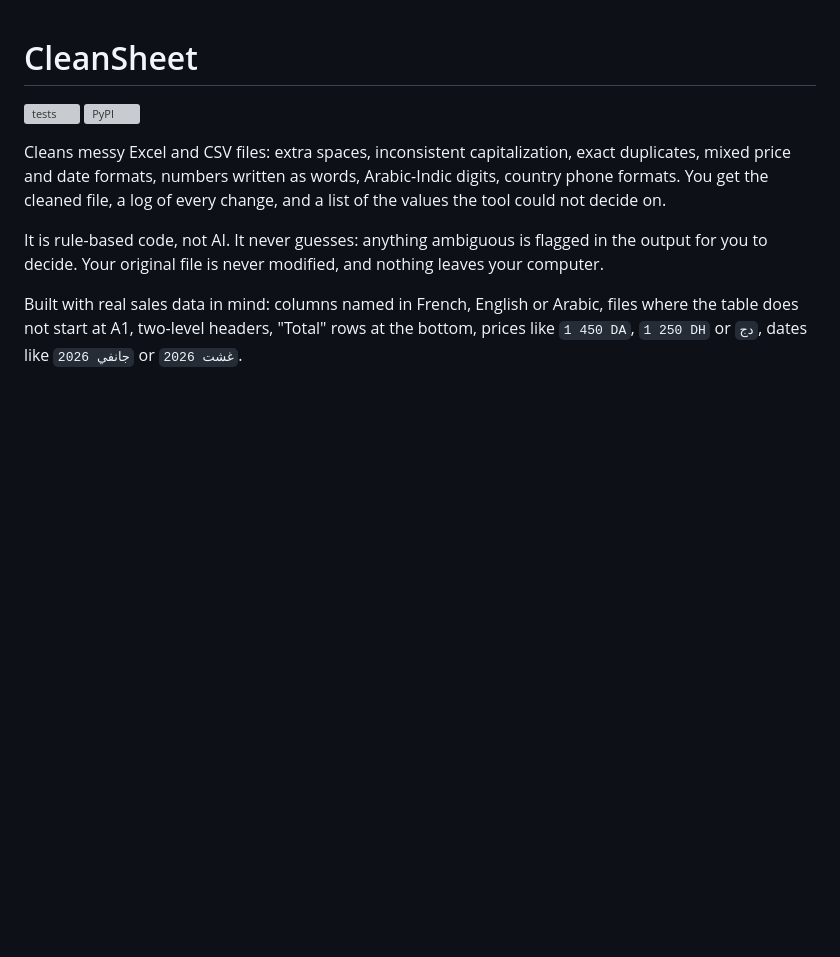
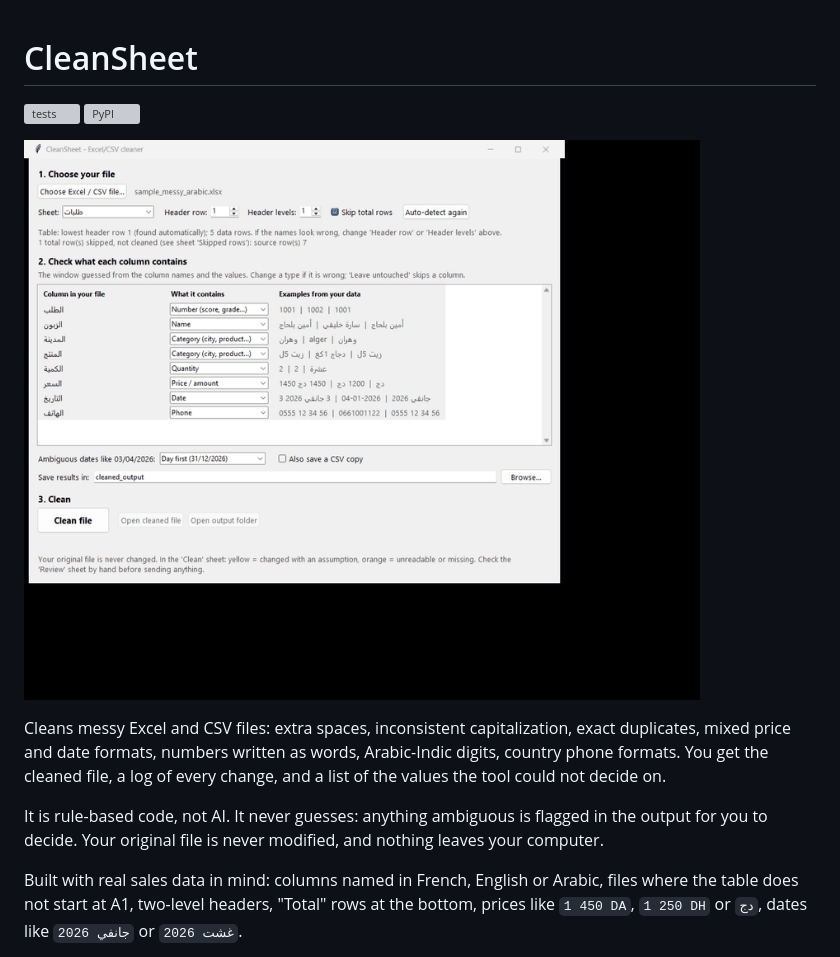
Before and after one commit to aimenachraff-jpg/CleanSheet, a Markdown page: README.md, the part around the change. Rendered like a GitHub page; pictures changed too: demo.gif (added); blank space fills up the shorter version; grey boxes are pictures that could not be loaded.

```diff
--- a/README.md
+++ b/README.md
@@ -2,6 +2,8 @@
 
 [![tests](https://github.com/aimenachraff-jpg/CleanSheet/actions/workflows/tests.yml/badge.svg)](https://github.com/aimenachraff-jpg/CleanSheet/actions/workflows/tests.yml)
 [![PyPI](https://img.shields.io/pypi/v/cleansheet)](https://pypi.org/project/cleansheet/)
+
+![Demo: the app loads an Arabic file and guesses the columns, the Clean sheet flags the ambiguous date in yellow, the Review sheet explains what to check](demo.gif)
 
 Cleans messy Excel and CSV files: extra spaces, inconsistent capitalization, exact duplicates, mixed price and date formats, numbers written as words, Arabic-Indic digits, country phone formats. You get the cleaned file, a log of every change, and a list of the values the tool could not decide on.
 
```
Also changed, not shown: README.ar.md (+2 -0 lines), README.fr.md (+2 -0 lines).
